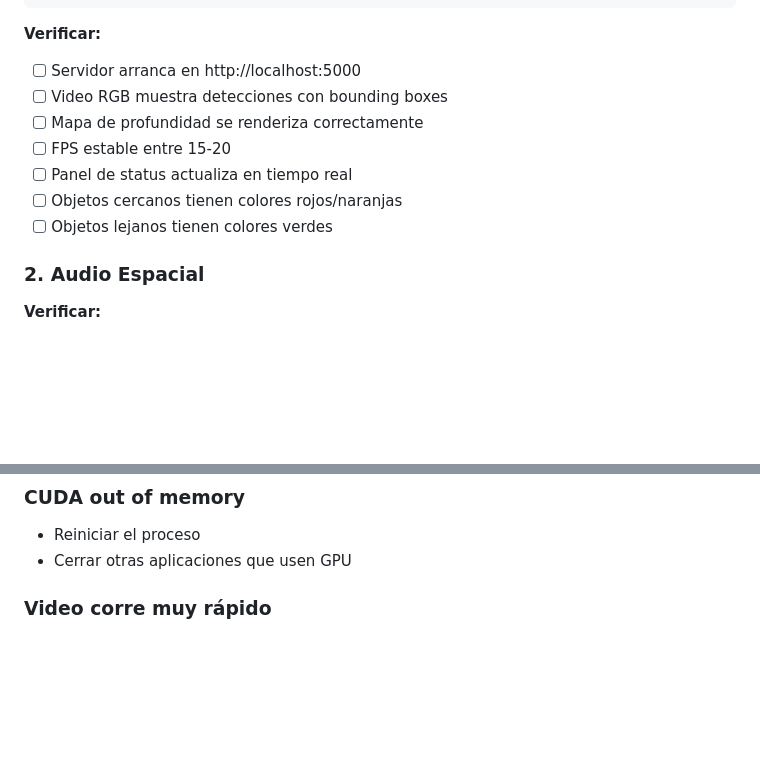
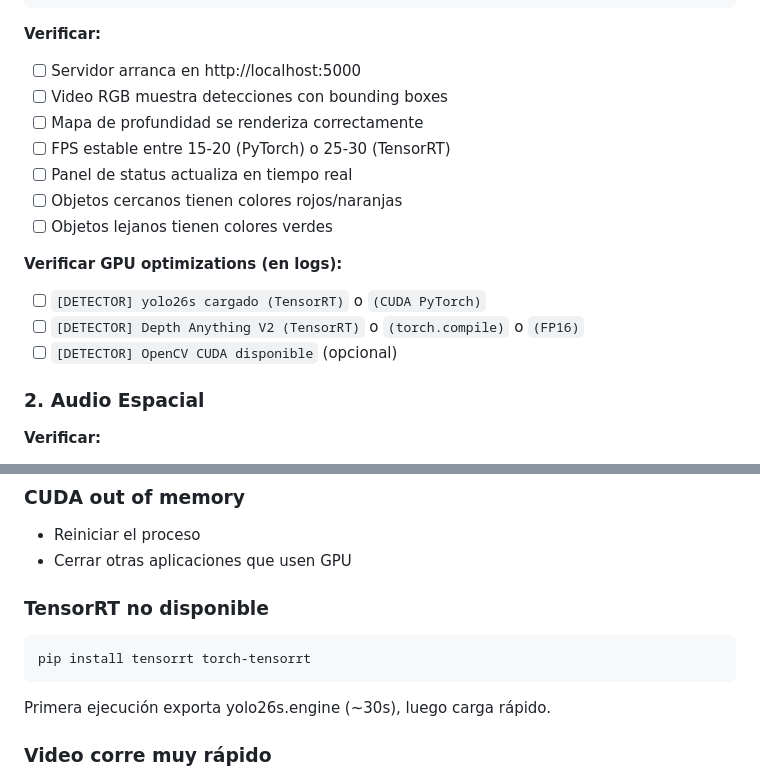
Before and after one commit to robertteleng/aria-demo, a Markdown page: next_session.md, 2 parts joined by grey strips. GitHub-like rendering; blank space fills up the shorter version.

Commit message:
docs: add GPU optimization checks to testing guide

````diff
--- a/next_session.md
+++ b/next_session.md
@@ -19,10 +19,15 @@ python main.py test_video.mp4
 - [ ] Servidor arranca en http://localhost:5000
 - [ ] Video RGB muestra detecciones con bounding boxes
 - [ ] Mapa de profundidad se renderiza correctamente
-- [ ] FPS estable entre 15-20
+- [ ] FPS estable entre 15-20 (PyTorch) o 25-30 (TensorRT)
 - [ ] Panel de status actualiza en tiempo real
 - [ ] Objetos cercanos tienen colores rojos/naranjas
 - [ ] Objetos lejanos tienen colores verdes
+
+**Verificar GPU optimizations (en logs):**
+- [ ] `[DETECTOR] yolo26s cargado (TensorRT)` o `(CUDA PyTorch)`
+- [ ] `[DETECTOR] Depth Anything V2 (TensorRT)` o `(torch.compile)` o `(FP16)`
+- [ ] `[DETECTOR] OpenCV CUDA disponible` (opcional)
 
 ### 2. Audio Espacial
 
@@ -54,6 +59,12 @@ sudo apt-get install -y libportaudio2 portaudio19-dev
 ### CUDA out of memory
 - Reiniciar el proceso
 - Cerrar otras aplicaciones que usen GPU
+
+### TensorRT no disponible
+```bash
+pip install tensorrt torch-tensorrt
+```
+Primera ejecución exporta yolo26s.engine (~30s), luego carga rápido.
 
 ### Video corre muy rápido
 - Verificar que observer.py tiene frame rate limiting
````
